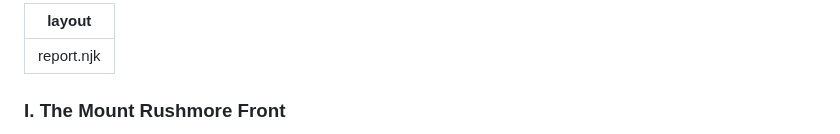
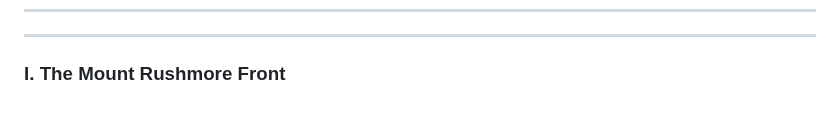
Before and after one commit to jp-dunlap/SFOFWatch, a Markdown page: reports/south-dakota.md, the part around the change. Drawn GitHub-style; blank space fills up the shorter version.

```diff
--- a/reports/south-dakota.md
+++ b/reports/south-dakota.md
@@ -1,5 +1,4 @@
 ---
-layout: report.njk
 ---
 ### I. The Mount Rushmore Front
 
```
